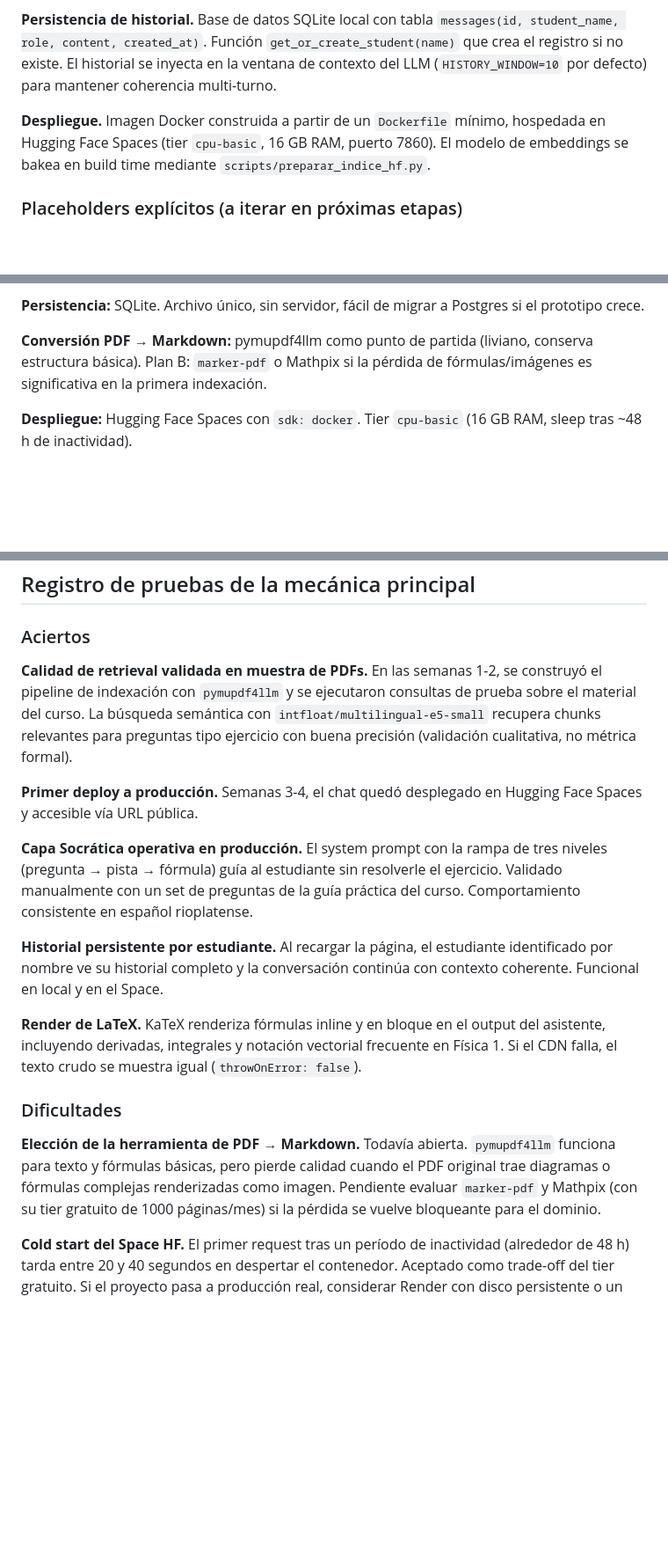
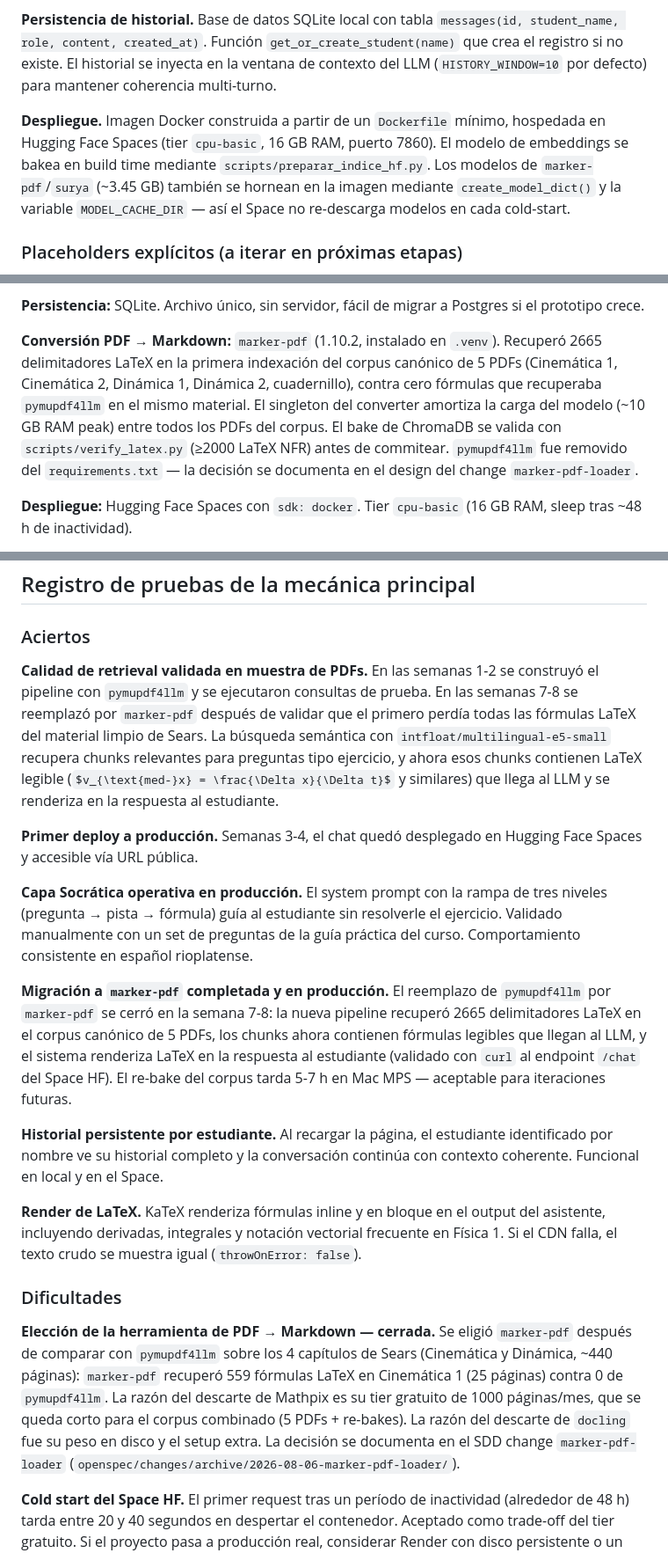
Before and after one commit to fabianalvarez7/asistente-fisica, a Markdown page: docs/entrega-2/especificacion-tecnica-propuesta.md, 3 parts joined by grey strips. Shown at 88% size. Rendered like a GitHub page; blank space fills up the shorter version.

Commit message:
docs(entrega-2): update tech spec section 3 — marker-pdf shipped, deployment, 2665 LaTeX NFR

```diff
--- a/docs/entrega-2/especificacion-tecnica-propuesta.md
+++ b/docs/entrega-2/especificacion-tecnica-propuesta.md
@@ -18,7 +18,7 @@
 
 **Persistencia de historial.** Base de datos SQLite local con tabla `messages(id, student_name, role, content, created_at)`. Función `get_or_create_student(name)` que crea el registro si no existe. El historial se inyecta en la ventana de contexto del LLM (`HISTORY_WINDOW=10` por defecto) para mantener coherencia multi-turno.
 
-**Despliegue.** Imagen Docker construida a partir de un `Dockerfile` mínimo, hospedada en Hugging Face Spaces (tier `cpu-basic`, 16 GB RAM, puerto 7860). El modelo de embeddings se bakea en build time mediante `scripts/preparar_indice_hf.py`.
+**Despliegue.** Imagen Docker construida a partir de un `Dockerfile` mínimo, hospedada en Hugging Face Spaces (tier `cpu-basic`, 16 GB RAM, puerto 7860). El modelo de embeddings se bakea en build time mediante `scripts/preparar_indice_hf.py`. Los modelos de `marker-pdf`/`surya` (~3.45 GB) también se hornean en la imagen mediante `create_model_dict()` y la variable `MODEL_CACHE_DIR` — así el Space no re-descarga modelos en cada cold-start.
 
 ### Placeholders explícitos (a iterar en próximas etapas)
 
@@ -46,7 +46,7 @@
 
 **Persistencia:** SQLite. Archivo único, sin servidor, fácil de migrar a Postgres si el prototipo crece.
 
-**Conversión PDF → Markdown:** pymupdf4llm como punto de partida (liviano, conserva estructura básica). Plan B: `marker-pdf` o Mathpix si la pérdida de fórmulas/imágenes es significativa en la primera indexación.
+**Conversión PDF → Markdown:** `marker-pdf` (1.10.2, instalado en `.venv`). Recuperó 2665 delimitadores LaTeX en la primera indexación del corpus canónico de 5 PDFs (Cinemática 1, Cinemática 2, Dinámica 1, Dinámica 2, cuadernillo), contra cero fórmulas que recuperaba `pymupdf4llm` en el mismo material. El singleton del converter amortiza la carga del modelo (~10 GB RAM peak) entre todos los PDFs del corpus. El bake de ChromaDB se valida con `scripts/verify_latex.py` (≥2000 LaTeX NFR) antes de commitear. `pymupdf4llm` fue removido del `requirements.txt` — la decisión se documenta en el design del change `marker-pdf-loader`.
 
 **Despliegue:** Hugging Face Spaces con `sdk: docker`. Tier `cpu-basic` (16 GB RAM, sleep tras ~48 h de inactividad).
 
@@ -70,11 +70,13 @@
 
 ### Aciertos
 
-**Calidad de retrieval validada en muestra de PDFs.** En las semanas 1-2, se construyó el pipeline de indexación con `pymupdf4llm` y se ejecutaron consultas de prueba sobre el material del curso. La búsqueda semántica con `intfloat/multilingual-e5-small` recupera chunks relevantes para preguntas tipo ejercicio con buena precisión (validación cualitativa, no métrica formal).
+**Calidad de retrieval validada en muestra de PDFs.** En las semanas 1-2 se construyó el pipeline con `pymupdf4llm` y se ejecutaron consultas de prueba. En las semanas 7-8 se reemplazó por `marker-pdf` después de validar que el primero perdía todas las fórmulas LaTeX del material limpio de Sears. La búsqueda semántica con `intfloat/multilingual-e5-small` recupera chunks relevantes para preguntas tipo ejercicio, y ahora esos chunks contienen LaTeX legible (`$v_{\text{med-}x} = \frac{\Delta x}{\Delta t}$` y similares) que llega al LLM y se renderiza en la respuesta al estudiante.
 
 **Primer deploy a producción.** Semanas 3-4, el chat quedó desplegado en Hugging Face Spaces y accesible vía URL pública.
 
 **Capa Socrática operativa en producción.** El system prompt con la rampa de tres niveles (pregunta → pista → fórmula) guía al estudiante sin resolverle el ejercicio. Validado manualmente con un set de preguntas de la guía práctica del curso. Comportamiento consistente en español rioplatense.
+
+**Migración a `marker-pdf` completada y en producción.** El reemplazo de `pymupdf4llm` por `marker-pdf` se cerró en la semana 7-8: la nueva pipeline recuperó 2665 delimitadores LaTeX en el corpus canónico de 5 PDFs, los chunks ahora contienen fórmulas legibles que llegan al LLM, y el sistema renderiza LaTeX en la respuesta al estudiante (validado con `curl` al endpoint `/chat` del Space HF). El re-bake del corpus tarda 5-7 h en Mac MPS — aceptable para iteraciones futuras.
 
 **Historial persistente por estudiante.** Al recargar la página, el estudiante identificado por nombre ve su historial completo y la conversación continúa con contexto coherente. Funcional en local y en el Space.
 
@@ -82,7 +84,7 @@
 
 ### Dificultades
 
-**Elección de la herramienta de PDF → Markdown.** Todavía abierta. `pymupdf4llm` funciona para texto y fórmulas básicas, pero pierde calidad cuando el PDF original trae diagramas o fórmulas complejas renderizadas como imagen. Pendiente evaluar `marker-pdf` y Mathpix (con su tier gratuito de 1000 páginas/mes) si la pérdida se vuelve bloqueante para el dominio.
+**Elección de la herramienta de PDF → Markdown — cerrada.** Se eligió `marker-pdf` después de comparar con `pymupdf4llm` sobre los 4 capítulos de Sears (Cinemática y Dinámica, ~440 páginas): `marker-pdf` recuperó 559 fórmulas LaTeX en Cinemática 1 (25 páginas) contra 0 de `pymupdf4llm`. La razón del descarte de Mathpix es su tier gratuito de 1000 páginas/mes, que se queda corto para el corpus combinado (5 PDFs + re-bakes). La razón del descarte de `docling` fue su peso en disco y el setup extra. La decisión se documenta en el SDD change `marker-pdf-loader` (`openspec/changes/archive/2026-08-06-marker-pdf-loader/`).
 
 **Cold start del Space HF.** El primer request tras un período de inactividad (alrededor de 48 h) tarda entre 20 y 40 segundos en despertar el contenedor. Aceptado como trade-off del tier gratuito. Si el proyecto pasa a producción real, considerar Render con disco persistente o un servidor de la facultad.
 
```
Also changed, not shown: other parts of docs/entrega-2/especificacion-tecnica-propuesta.md (+1 -1 lines).
